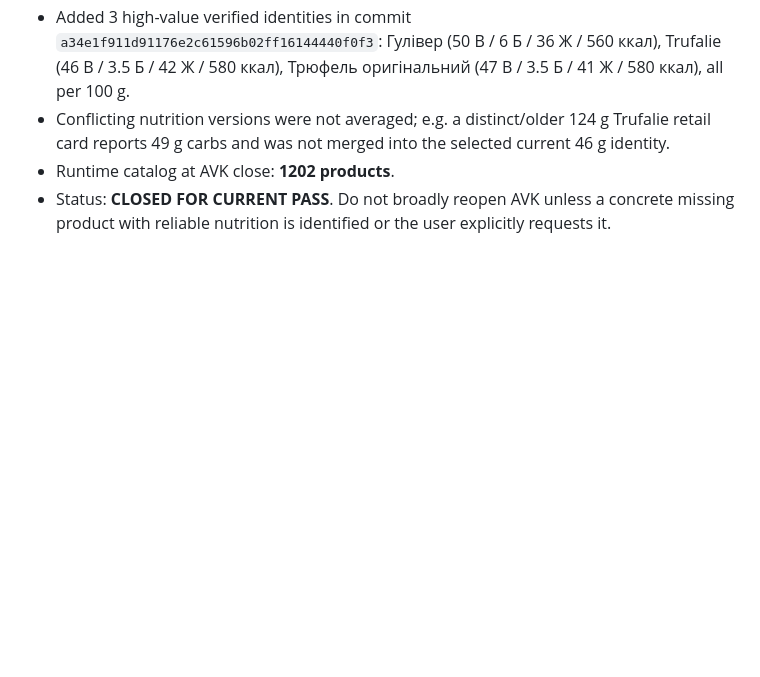
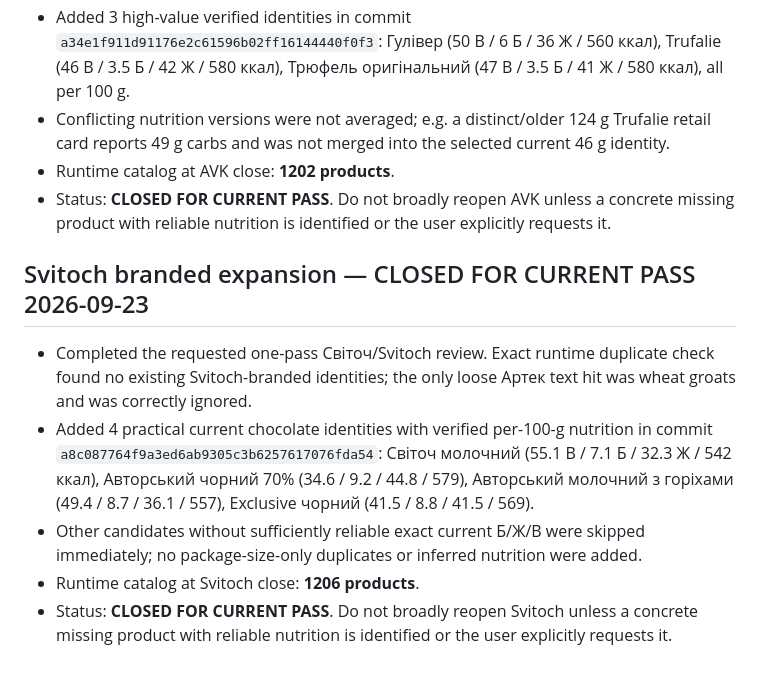
Before and after one commit to vitlugrain/CarbCalcUA, a Markdown page: CATALOG_AUDIT_STATUS.md, the part around the change. Drawn GitHub-style; blank space fills up the shorter version.

Commit message:
Close current Svitoch catalog pass

```diff
--- a/CATALOG_AUDIT_STATUS.md
+++ b/CATALOG_AUDIT_STATUS.md
@@ -292,3 +292,11 @@ Status: **CATALOG AUDIT COMPLETE FOR THIS APK / RUNTIME INTEGRATED**
 - Conflicting nutrition versions were not averaged; e.g. a distinct/older 124 g Trufalie retail card reports 49 g carbs and was not merged into the selected current 46 g identity.
 - Runtime catalog at AVK close: **1202 products**.
 - Status: **CLOSED FOR CURRENT PASS**. Do not broadly reopen AVK unless a concrete missing product with reliable nutrition is identified or the user explicitly requests it.
+
+
+## Svitoch branded expansion — CLOSED FOR CURRENT PASS 2026-09-23
+- Completed the requested one-pass Світоч/Svitoch review. Exact runtime duplicate check found no existing Svitoch-branded identities; the only loose Артек text hit was wheat groats and was correctly ignored.
+- Added 4 practical current chocolate identities with verified per-100-g nutrition in commit `a8c087764f9a3ed6ab9305c3b6257617076fda54`: Світоч молочний (55.1 В / 7.1 Б / 32.3 Ж / 542 ккал), Авторський чорний 70% (34.6 / 9.2 / 44.8 / 579), Авторський молочний з горіхами (49.4 / 8.7 / 36.1 / 557), Exclusive чорний (41.5 / 8.8 / 41.5 / 569).
+- Other candidates without sufficiently reliable exact current Б/Ж/В were skipped immediately; no package-size-only duplicates or inferred nutrition were added.
+- Runtime catalog at Svitoch close: **1206 products**.
+- Status: **CLOSED FOR CURRENT PASS**. Do not broadly reopen Svitoch unless a concrete missing product with reliable nutrition is identified or the user explicitly requests it.
```
